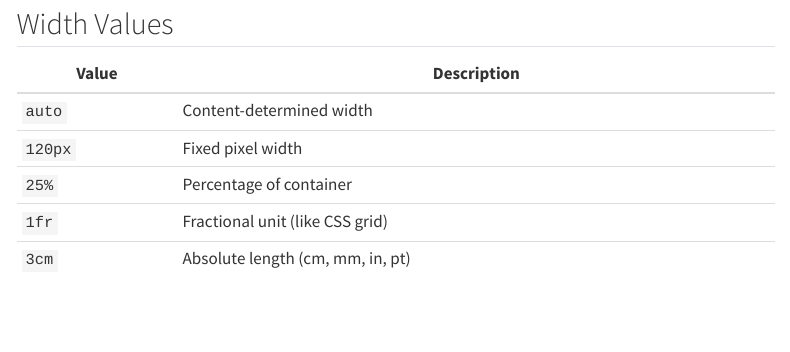
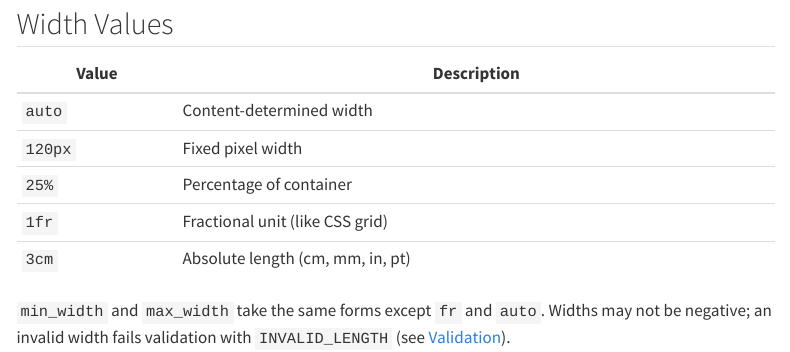
Before and after one commit to rich-iannone/gridwell, a Quarto document (docs/schema/columns.qmd): the page in a window 1100 px wide, from 880 px down. Rendered offline with R 4.5, knitr and Pandoc in place of Quarto, with nearby package versions; menus at the side of the page are left out; long lines of code are wrapped.

Commit message:
Update columns.qmd

```diff
--- a/docs/schema/columns.qmd
+++ b/docs/schema/columns.qmd
@@ -39,3 +39,7 @@ The `column_spec` array defines one entry per column.
 | `25%`   | Percentage of container                        |
 | `1fr`   | Fractional unit (like CSS grid)                |
 | `3cm`   | Absolute length (cm, mm, in, pt)               |
+
+`min_width` and `max_width` take the same forms except `fr` and `auto`. Widths may not
+be negative; an invalid width fails validation with `INVALID_LENGTH` (see
+[Validation](validation.qmd#lengths)).
```
